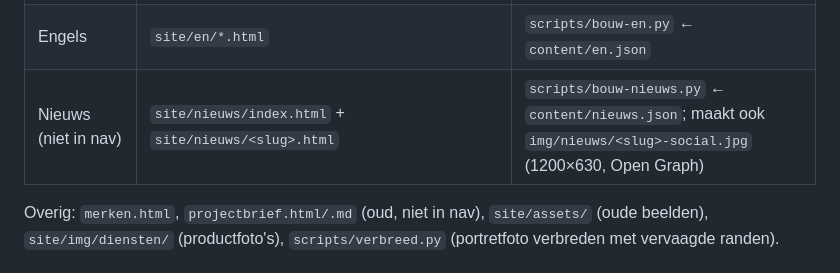
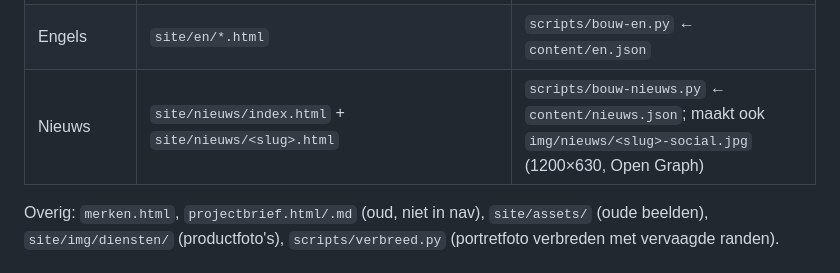
Before and after one commit to maartenversteeg77/HEAR, a Markdown page: docs/overdracht.md, the part around the change. Rendered like a GitHub page.

```diff
--- a/docs/overdracht.md
+++ b/docs/overdracht.md
@@ -61,7 +61,7 @@ Navigatie (volgorde vast): **Cases · Voor wie · Principes · Producten · Over
 | Producten en diensten | `diensten.html` → 8 pagina's (`booth-dj-gear`, `high-end-audio`, `atmospheric-lighting`, `dancefloor-lighting`, `vintage-lighting`, `av-as-a-service`, `artiesten`, `special-projects`) | `scripts/bouw-diensten.py` ← `content/diensten.json` |
 | Over HEAR | `over-hear.html` | hand (founder story, ik-vorm) |
 | Engels | `site/en/*.html` | `scripts/bouw-en.py` ← `content/en.json` |
-| Nieuws (niet in nav) | `site/nieuws/index.html` + `site/nieuws/<slug>.html` | `scripts/bouw-nieuws.py` ← `content/nieuws.json`; maakt ook `img/nieuws/<slug>-social.jpg` (1200×630, Open Graph) |
+| Nieuws | `site/nieuws/index.html` + `site/nieuws/<slug>.html` | `scripts/bouw-nieuws.py` ← `content/nieuws.json`; maakt ook `img/nieuws/<slug>-social.jpg` (1200×630, Open Graph) |
 
 Overig: `merken.html`, `projectbrief.html/.md` (oud, niet in nav), `site/assets/` (oude beelden), `site/img/diensten/` (productfoto's), `scripts/verbreed.py` (portretfoto verbreden met vervaagde randen).
 
```
Also changed, not shown: docs/besluiten.md (+1 -0 lines).
